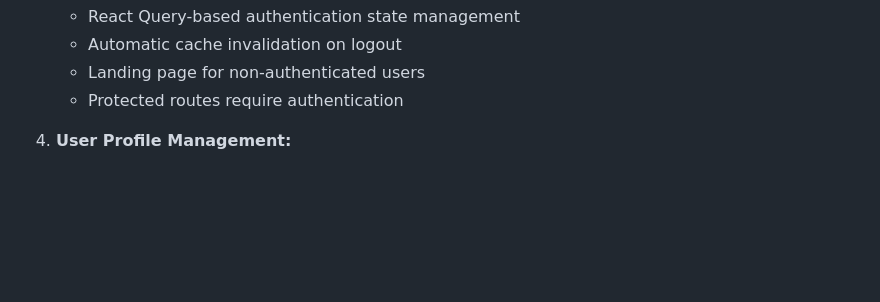
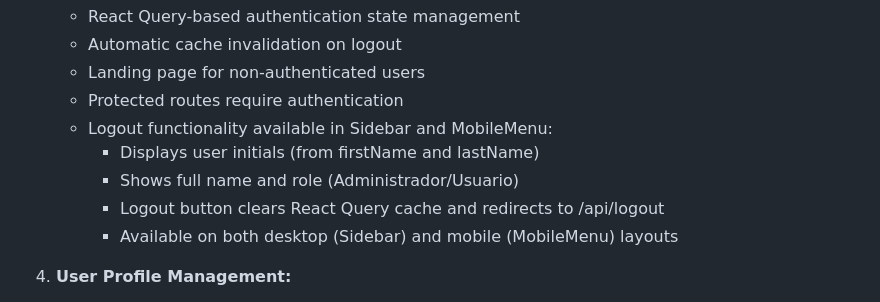
Before and after one commit to marianomarchante/VirBox, a Markdown page: replit.md, the part around the change. Drawn GitHub-style; blank space fills up the shorter version.

Commit message:
Add logout functionality to user interface and system
Implement logout functionality in Sidebar and MobileMenu components, clearing React Query cache and redirecting to /api/logout.

Replit-Commit-Author: Agent
Replit-Commit-Session-Id: c09ce3ac-2a93-4528-abf5-f999d938794c
Replit-Commit-Checkpoint-Type: full_checkpoint
Replit-Commit-Screenshot-Url: https://storage.googleapis.com/screenshot-production-us-central1/aad522c1-88ca-4e81-9ca9-df090616eecd/c09ce3ac-2a93-4528-abf5-f999d938794c/0BU17IK

```diff
--- a/replit.md
+++ b/replit.md
@@ -88,6 +88,11 @@ The application uses **Replit Auth** (OpenID Connect / OAuth 2.0) for user authe
    - Automatic cache invalidation on logout
    - Landing page for non-authenticated users
    - Protected routes require authentication
+   - Logout functionality available in Sidebar and MobileMenu:
+     - Displays user initials (from firstName and lastName)
+     - Shows full name and role (Administrador/Usuario)
+     - Logout button clears React Query cache and redirects to /api/logout
+     - Available on both desktop (Sidebar) and mobile (MobileMenu) layouts
 
 4. **User Profile Management:**
    - Users automatically created/updated on first login via OIDC claims
```
